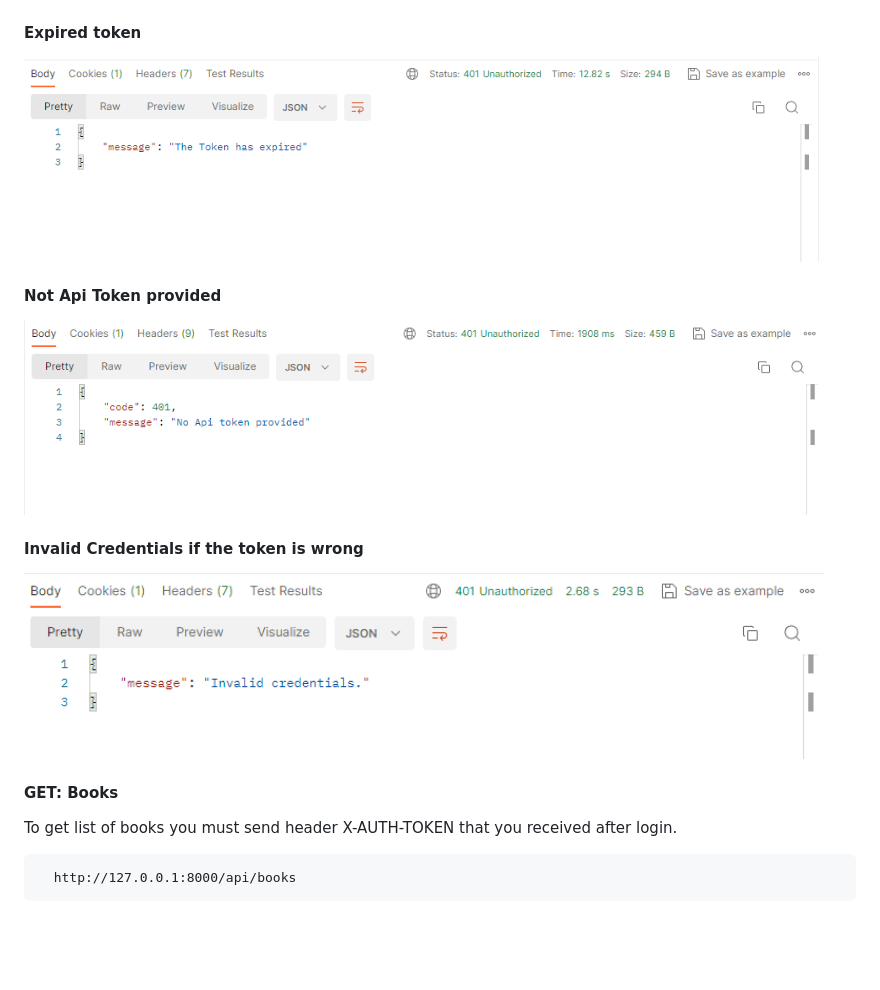
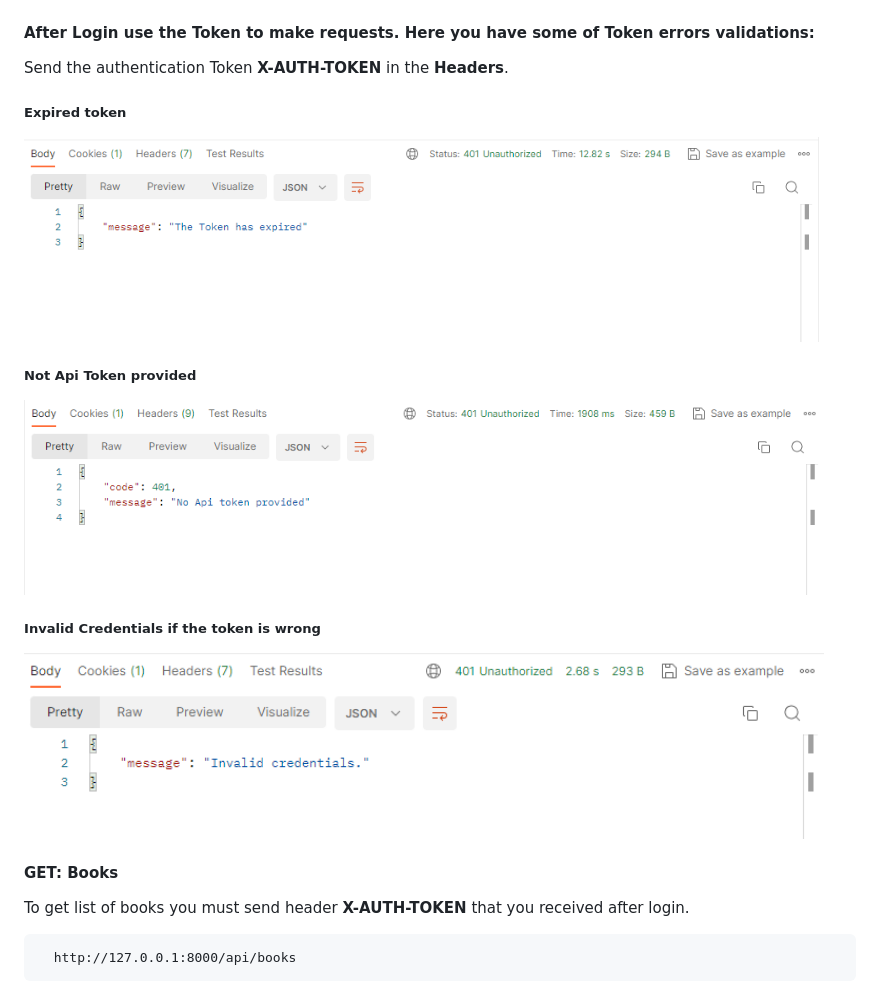
Before and after one commit to vivianmartinez/symfony-api-bookstore, a Markdown page: README.md, the part around one of its changes. Rendered like a GitHub page; blank space fills up the shorter version.

````diff
--- a/README.md
+++ b/README.md
@@ -35,20 +35,24 @@ When user log receive an Authentication Token for secure access. The token will
 ```
 <img src="/readme-pictures/post-login.png" width="800">
 
-#### Expired token
+#### After Login use the Token to make requests. Here you have some of Token errors validations:
+
+Send the authentication Token **X-AUTH-TOKEN** in the **Headers**.
+
+##### Expired token
 
 <img src="/readme-pictures/expired-token.png" width="800">
 
-#### Not Api Token provided
+##### Not Api Token provided
 
 <img src="/readme-pictures/noapitoken-provided.png" width="800">
 
-#### Invalid Credentials if the token is wrong
+##### Invalid Credentials if the token is wrong
 
 <img src="/readme-pictures/invalid-credentials.png" width="800">
 
 #### GET: Books
-To get list of books you must send header X-AUTH-TOKEN that you received after login.
+To get list of books you must send header **X-AUTH-TOKEN** that you received after login.
 ```
   http://127.0.0.1:8000/api/books
 ```
````
Also changed, not shown: other parts of README.md (+0 -1 lines).
